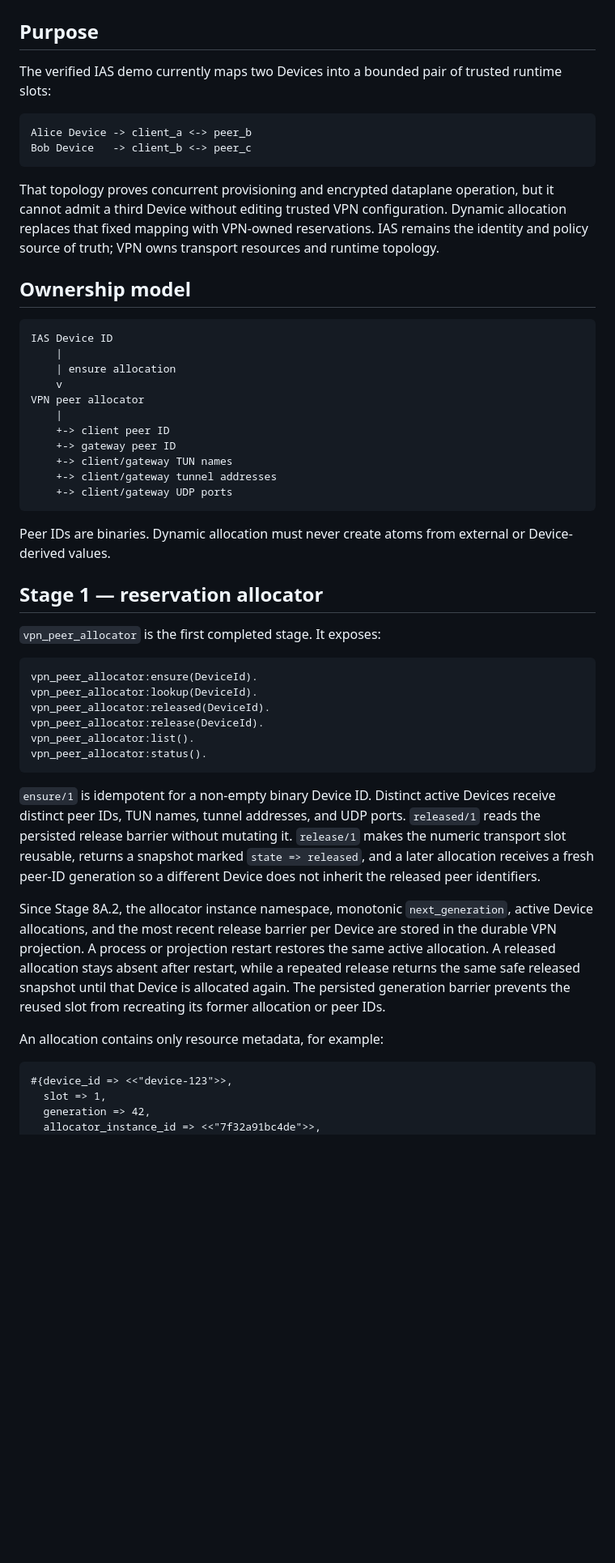
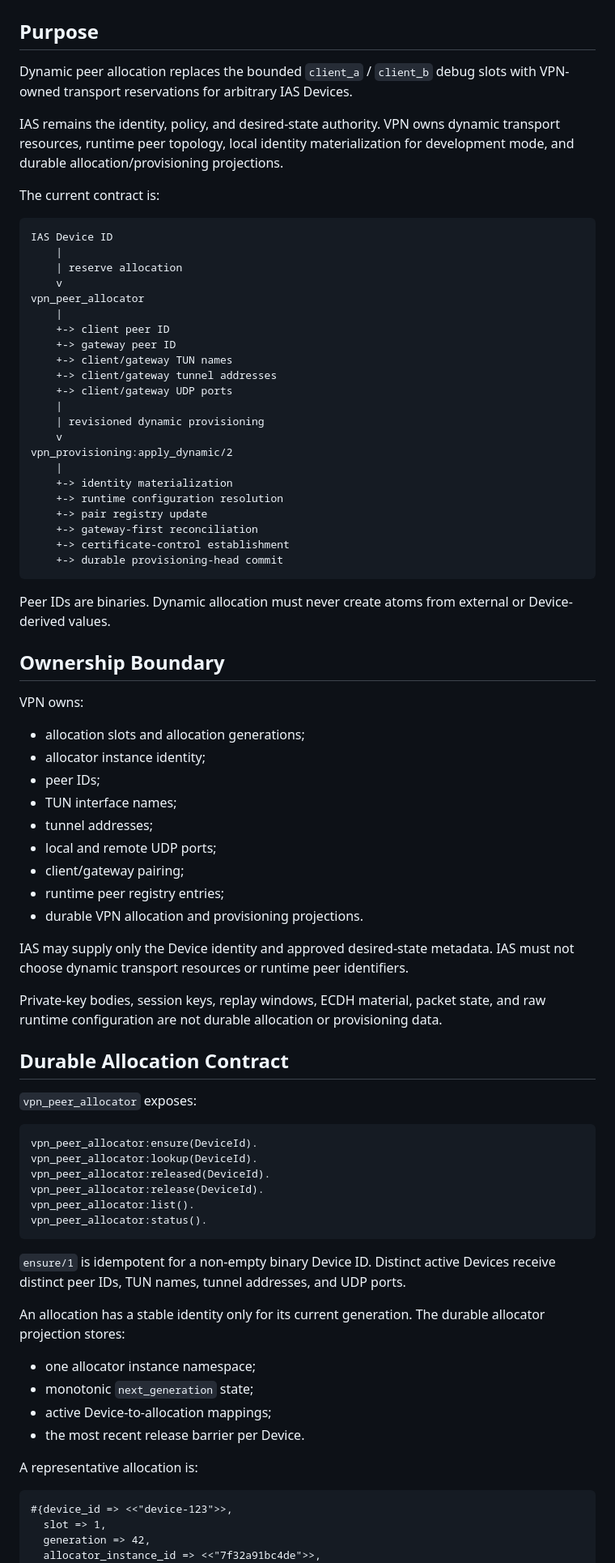
Before and after one commit to zencrypted/vpn, a Markdown page: docs/DYNAMIC-PEER-ALLOCATION.md, the part around one of its changes. Shown at 81% size. Drawn GitHub-style; blank space fills up the shorter version.

Commit message:
Dynamic peer allocation contract was consolidated

````diff
--- a/docs/DYNAMIC-PEER-ALLOCATION.md
+++ b/docs/DYNAMIC-PEER-ALLOCATION.md
@@ -2,42 +2,66 @@
 
 ## Purpose
 
-The verified IAS demo currently maps two Devices into a bounded pair of trusted
-runtime slots:
+Dynamic peer allocation replaces the bounded `client_a` / `client_b` debug
+slots with VPN-owned transport reservations for arbitrary IAS Devices.
 
-```text
-Alice Device -> client_a <-> peer_b
-Bob Device   -> client_b <-> peer_c
-```
+IAS remains the identity, policy, and desired-state authority. VPN owns dynamic
+transport resources, runtime peer topology, local identity materialization for
+development mode, and durable allocation/provisioning projections.
 
-That topology proves concurrent provisioning and encrypted dataplane operation,
-but it cannot admit a third Device without editing trusted VPN configuration.
-Dynamic allocation replaces that fixed mapping with VPN-owned reservations.
-IAS remains the identity and policy source of truth; VPN owns transport
-resources and runtime topology.
-
-## Ownership model
+The current contract is:
 
 ```text
 IAS Device ID
     |
-    | ensure allocation
+    | reserve allocation
     v
-VPN peer allocator
+vpn_peer_allocator
     |
     +-> client peer ID
     +-> gateway peer ID
     +-> client/gateway TUN names
     +-> client/gateway tunnel addresses
     +-> client/gateway UDP ports
+    |
+    | revisioned dynamic provisioning
+    v
+vpn_provisioning:apply_dynamic/2
+    |
+    +-> identity materialization
+    +-> runtime configuration resolution
+    +-> pair registry update
+    +-> gateway-first reconciliation
+    +-> certificate-control establishment
+    +-> durable provisioning-head commit
 ```
 
 Peer IDs are binaries. Dynamic allocation must never create atoms from external
 or Device-derived values.
 
-## Stage 1 — reservation allocator
+## Ownership Boundary
 
-`vpn_peer_allocator` is the first completed stage. It exposes:
+VPN owns:
+
+- allocation slots and allocation generations;
+- allocator instance identity;
+- peer IDs;
+- TUN interface names;
+- tunnel addresses;
+- local and remote UDP ports;
+- client/gateway pairing;
+- runtime peer registry entries;
+- durable VPN allocation and provisioning projections.
+
+IAS may supply only the Device identity and approved desired-state metadata.
+IAS must not choose dynamic transport resources or runtime peer identifiers.
+
+Private-key bodies, session keys, replay windows, ECDH material, packet state,
+and raw runtime configuration are not durable allocation or provisioning data.
+
+## Durable Allocation Contract
+
+`vpn_peer_allocator` exposes:
 
 ```erlang
 vpn_peer_allocator:ensure(DeviceId).
@@ -50,20 +74,16 @@ vpn_peer_allocator:status().
 
 `ensure/1` is idempotent for a non-empty binary Device ID. Distinct active
 Devices receive distinct peer IDs, TUN names, tunnel addresses, and UDP ports.
-`released/1` reads the persisted release barrier without mutating it.
-`release/1` makes the numeric transport slot reusable, returns a snapshot marked
-`state => released`, and a later allocation receives a fresh peer-ID generation
-so a different Device does not inherit the released peer identifiers.
 
-Since Stage 8A.2, the allocator instance namespace, monotonic
-`next_generation`, active Device allocations, and the most recent release barrier
-per Device are stored in the durable VPN projection. A process or projection
-restart restores the same active allocation. A released allocation stays absent
-after restart, while a repeated release returns the same safe released snapshot
-until that Device is allocated again. The persisted generation barrier prevents
-the reused slot from recreating its former allocation or peer IDs.
+An allocation has a stable identity only for its current generation. The durable
+allocator projection stores:
 
-An allocation contains only resource metadata, for example:
+- one allocator instance namespace;
+- monotonic `next_generation` state;
+- active Device-to-allocation mappings;
+- the most recent release barrier per Device.
+
+A representative allocation is:
 
 ```erlang
 #{device_id => <<"device-123">>,
````
Also changed, not shown: other parts of docs/DYNAMIC-PEER-ALLOCATION.md (+230 -208 lines).
